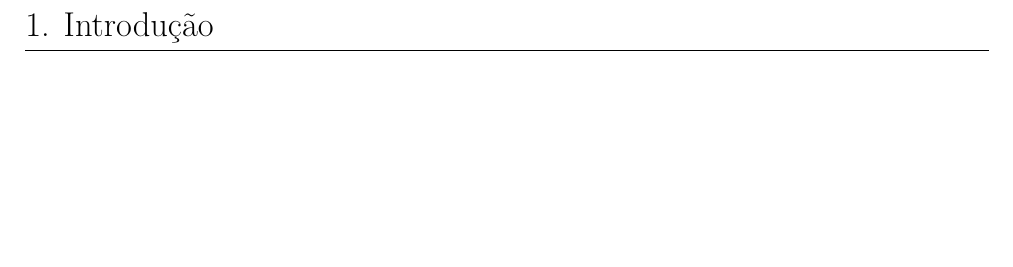
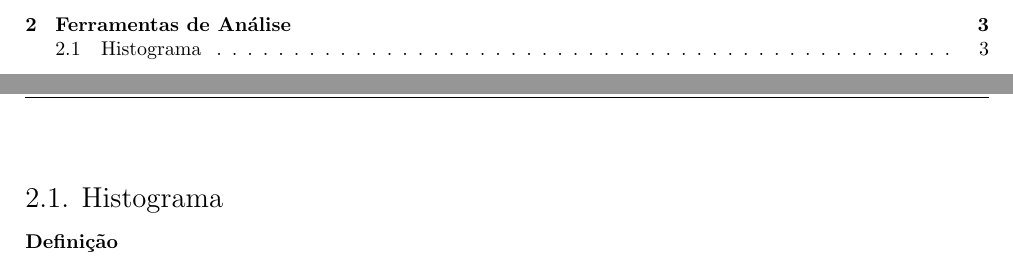
Before and after one commit to tr0fin0/classes_unicamp, a LaTeX document (me414/me414.tex): part of page 3 of 3 before the commit and two parts of pages 2 and 4 of 4 after it, the two joined at a grey line, cut at the place of the change, the shorter picture padded with empty space. Compiled offline with pdfLaTeX.

Commit message:
🚧 Add Ferramentas de Análise section

```diff
--- a/me414/me414.tex
+++ b/me414/me414.tex
@@ -183,4 +183,8 @@
                         \end{enumerate}
                 \end{enumerate}
 \newpage
+
+    \section{Ferramentas de Análise}
+        \subsection{Histograma}
+            \paragraph{Definição}
 \end{document}
```
